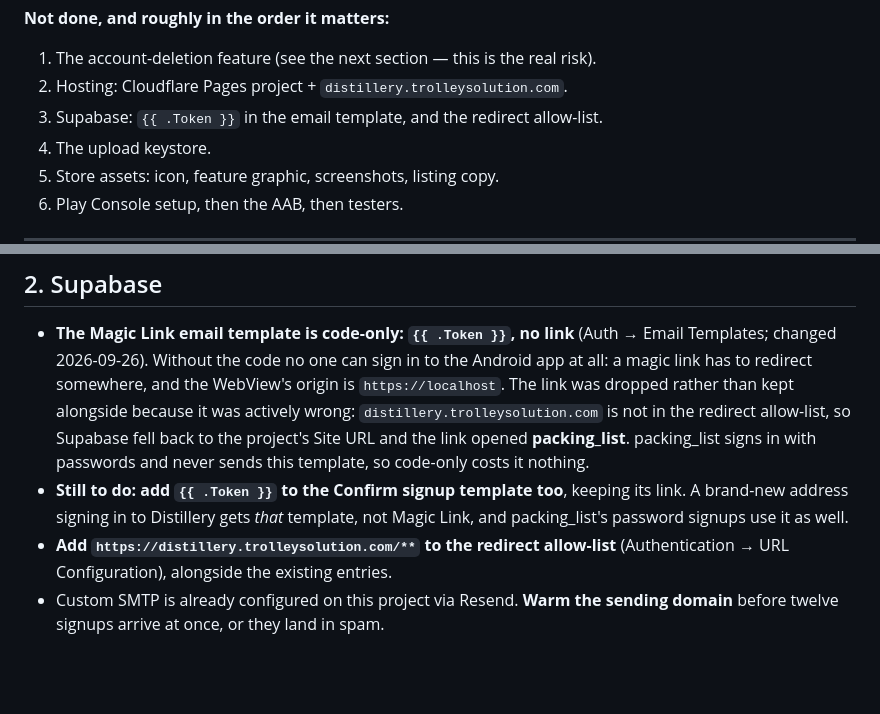
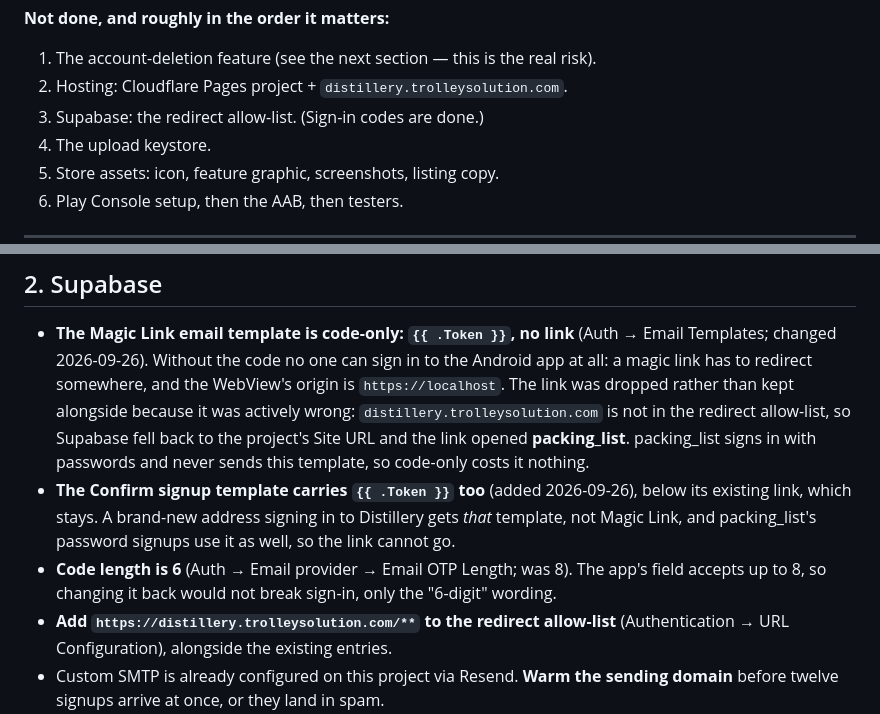
Before and after one commit to alexkrewson/reddit-comment-cluster, a Markdown page: PLAY-STORE.md, 2 parts joined by grey strips. GitHub-like rendering; blank space fills up the shorter version.

Commit message:
Record that sign-in codes are done in both Supabase email templates
Co-Authored-By: Claude Opus 5.5 <noreply@anthropic.com>

```diff
--- a/PLAY-STORE.md
+++ b/PLAY-STORE.md
@@ -65,7 +65,7 @@ green build:
 
 1. The account-deletion feature (see the next section — this is the real risk).
 2. Hosting: Cloudflare Pages project + `distillery.trolleysolution.com`.
-3. Supabase: `{{ .Token }}` in the email template, and the redirect allow-list.
+3. Supabase: the redirect allow-list. (Sign-in codes are done.)
 4. The upload keystore.
 5. Store assets: icon, feature graphic, screenshots, listing copy.
 6. Play Console setup, then the AAB, then testers.
@@ -135,9 +135,13 @@ once there is something to verify.
   not in the redirect allow-list, so Supabase fell back to the project's Site
   URL and the link opened **packing_list**. packing_list signs in with passwords
   and never sends this template, so code-only costs it nothing.
-- **Still to do: add `{{ .Token }}` to the Confirm signup template too**, keeping
-  its link. A brand-new address signing in to Distillery gets *that* template,
-  not Magic Link, and packing_list's password signups use it as well.
+- **The Confirm signup template carries `{{ .Token }}` too** (added 2026-09-26),
+  below its existing link, which stays. A brand-new address signing in to
+  Distillery gets *that* template, not Magic Link, and packing_list's password
+  signups use it as well, so the link cannot go.
+- **Code length is 6** (Auth → Email provider → Email OTP Length; was 8). The
+  app's field accepts up to 8, so changing it back would not break sign-in, only
+  the "6-digit" wording.
 - **Add `https://distillery.trolleysolution.com/**` to the redirect allow-list**
   (Authentication → URL Configuration), alongside the existing entries.
 - Custom SMTP is already configured on this project via Resend. **Warm the
```
